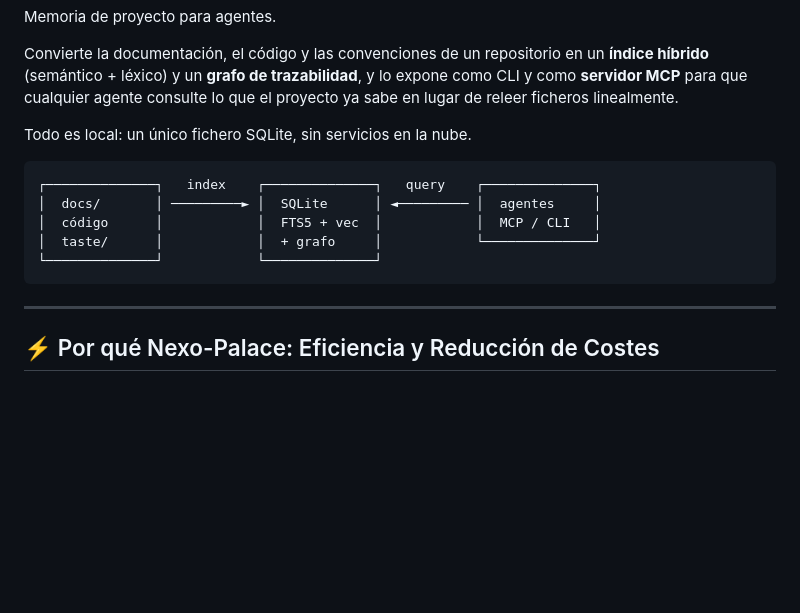
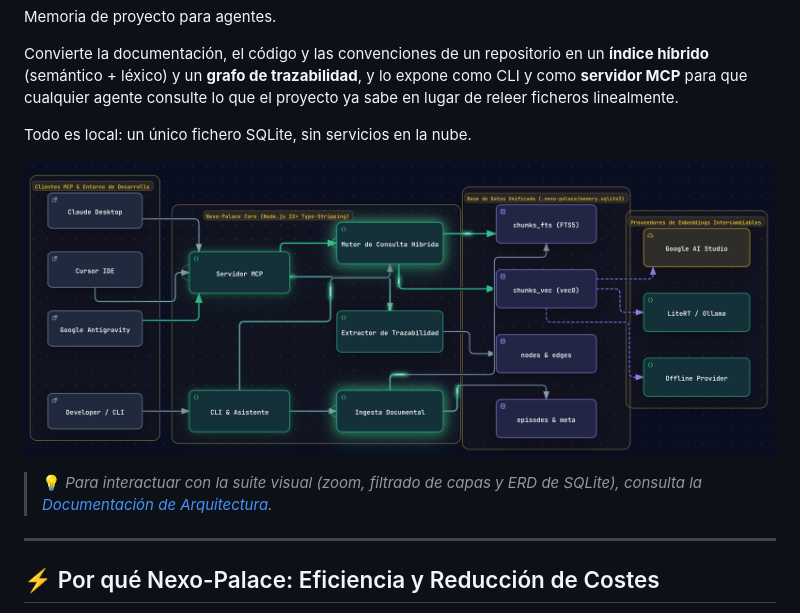
Before and after one commit to JonyDevProjects/nexo-palace, a Markdown page: README.md, the part around the change. Rendered like a GitHub page; pictures changed too: docs/assets/architecture.png (added); blank space fills up the shorter version.

Commit message:
docs(readme): add system architecture diagram to README and visual documentation

````diff
--- a/README.md
+++ b/README.md
@@ -11,13 +11,12 @@ que el proyecto ya sabe en lugar de releer ficheros linealmente.
 
 Todo es local: un único fichero SQLite, sin servicios en la nube.
 
-```
-┌──────────────┐   index    ┌──────────────┐   query    ┌──────────────┐
-│  docs/       │ ─────────► │  SQLite      │ ◄───────── │  agentes     │
-│  código      │            │  FTS5 + vec  │            │  MCP / CLI   │
-│  taste/      │            │  + grafo     │            └──────────────┘
-└──────────────┘            └──────────────┘
-```
+
+<p align="center">
+  <img src="docs/assets/architecture.png" alt="Arquitectura del Sistema Nexo-Palace" width="100%" />
+</p>
+
+> 💡 *Para interactuar con la suite visual (zoom, filtrado de capas y ERD de SQLite), consulta la [Documentación de Arquitectura](docs/architecture/README.md).*
 
 ---
 
````
Also changed, not shown: README.en.md (+6 -0 lines), docs/architecture/README.md (+4 -0 lines).
